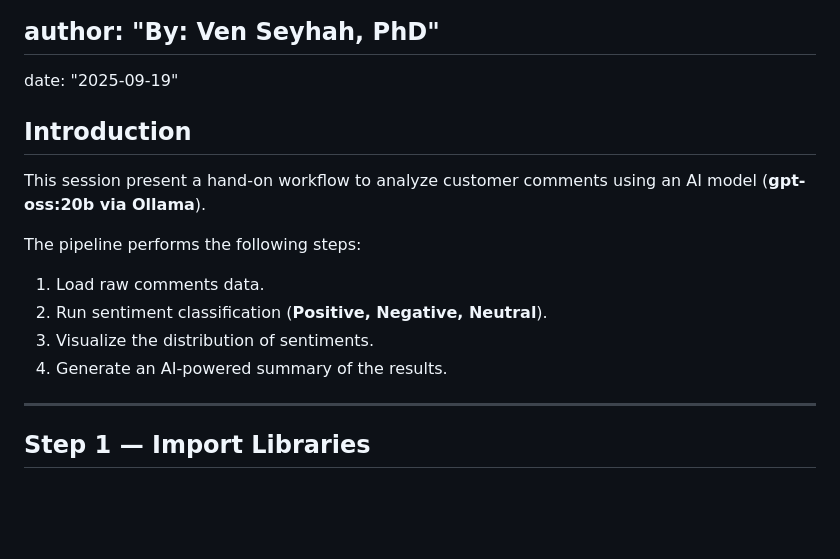
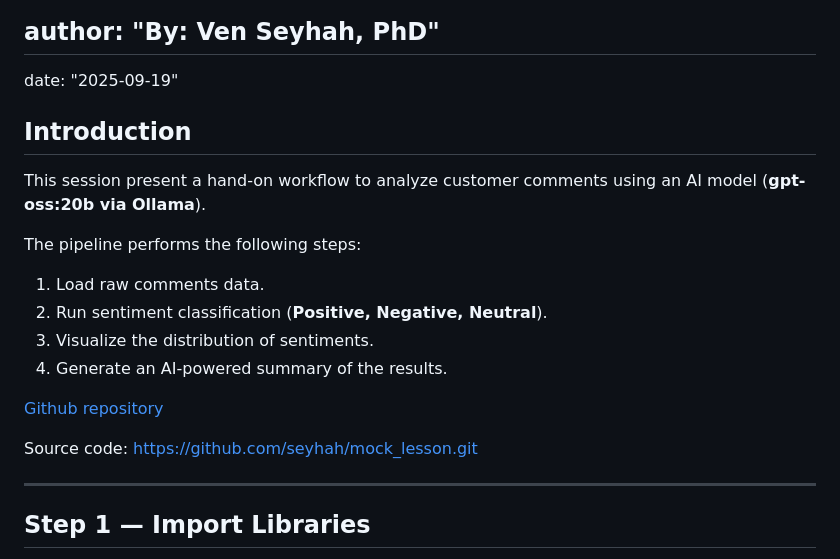
Before and after one commit to seyhah/mock_lesson, a Markdown page: README.md, the part around the change. Rendered like a GitHub page; blank space fills up the shorter version.

```diff
--- a/README.md
+++ b/README.md
@@ -1,6 +1,7 @@
 # Sentiment Analysis on Customers' Comments
 ## author: "By: Ven Seyhah, PhD"
 date: "2025-09-19"
+
 
 ## Introduction
 
@@ -12,6 +13,10 @@ The pipeline performs the following steps:
 2. Run sentiment classification (**Positive, Negative, Neutral**).
 3. Visualize the distribution of sentiments.
 4. Generate an AI-powered summary of the results.
+
+[Github repository](https://github.com/seyhah/mock_lesson/tree/master#)
+
+Source code: https://github.com/seyhah/mock_lesson.git
 
 ---
 
```
